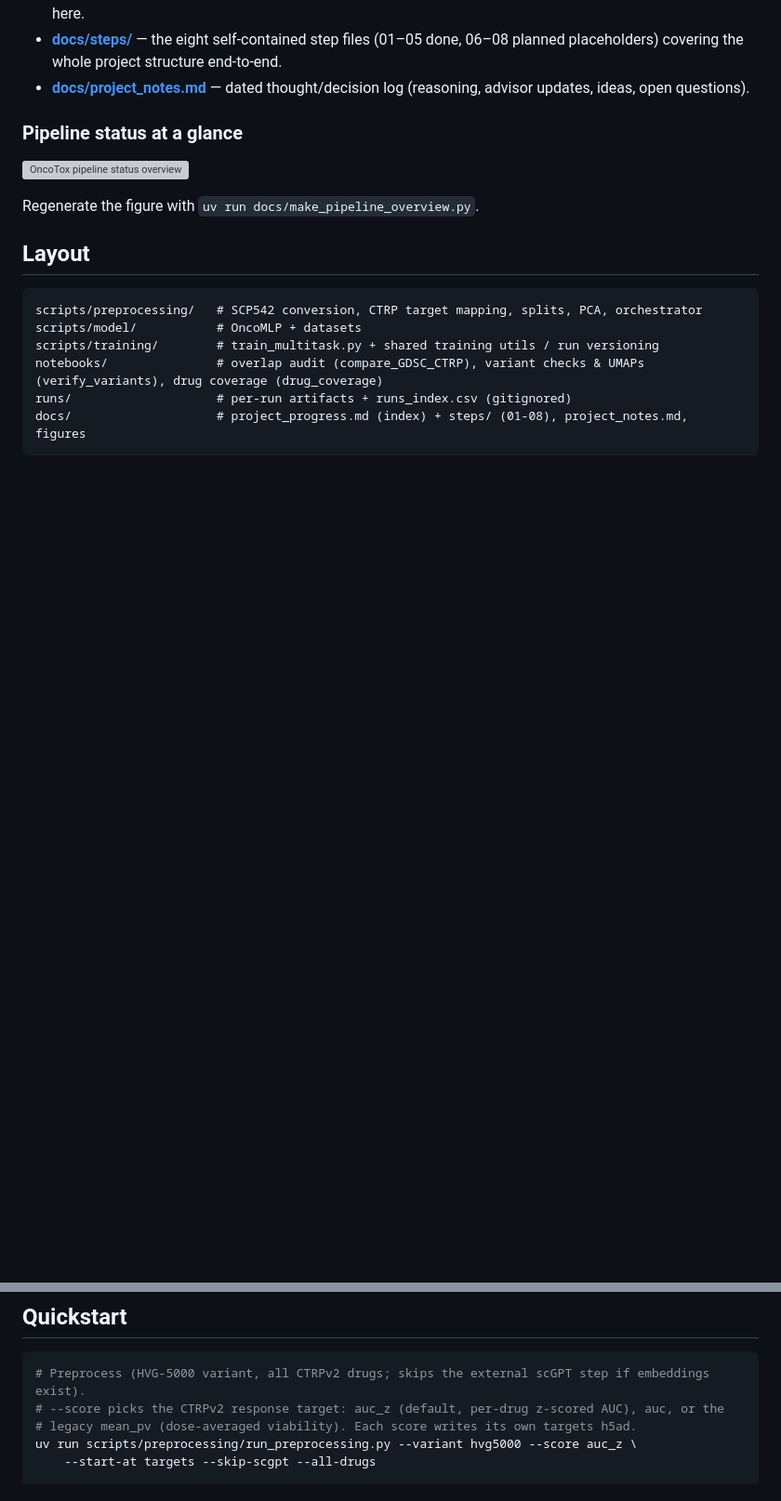
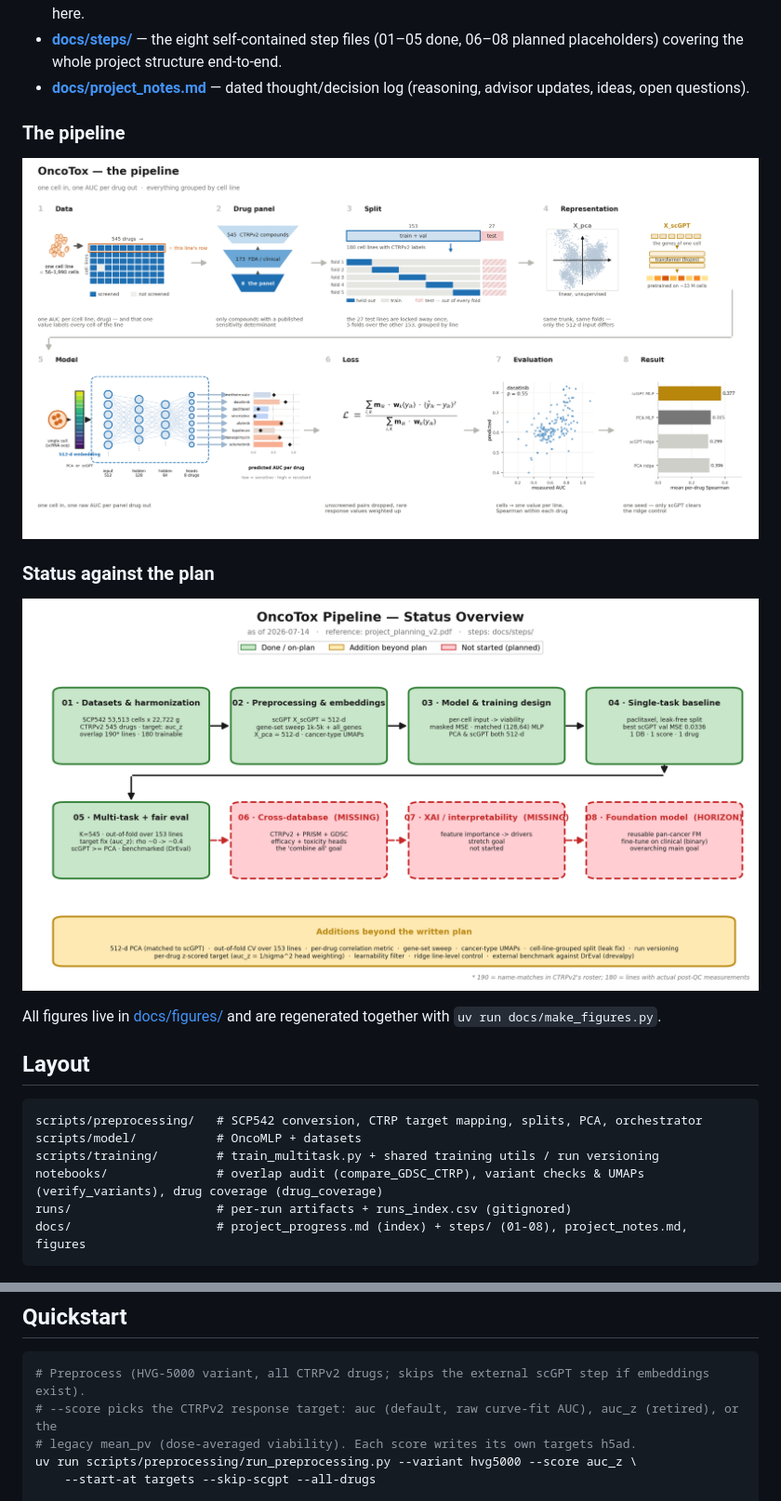
Before and after one commit to Sisistern123/OncoTox, a Markdown page: README.md, 2 parts joined by grey strips. Shown at 93% size. Drawn GitHub-style; pictures changed too: docs/figures/pipeline.png (added); blank space fills up the shorter version; grey boxes are pictures that could not be loaded.

````diff
--- a/README.md
+++ b/README.md
@@ -17,11 +17,16 @@ All project documentation lives in [`docs/`](docs/):
 - **[docs/project_notes.md](docs/project_notes.md)** — dated thought/decision log
   (reasoning, advisor updates, ideas, open questions).
 
-### Pipeline status at a glance
+### The pipeline
 
-![OncoTox pipeline status overview](docs/pipeline_overview.png)
+![OncoTox pipeline](docs/figures/pipeline.png)
 
-Regenerate the figure with `uv run docs/make_pipeline_overview.py`.
+### Status against the plan
+
+![OncoTox pipeline status overview](docs/figures/pipeline_overview.png)
+
+All figures live in [docs/figures/](docs/figures/) and are regenerated together with
+`uv run docs/make_figures.py`.
 
 ## Layout
 
@@ -38,7 +43,7 @@ docs/                    # project_progress.md (index) + steps/ (01-08), project
 
 ```bash
 # Preprocess (HVG-5000 variant, all CTRPv2 drugs; skips the external scGPT step if embeddings exist).
-# --score picks the CTRPv2 response target: auc_z (default, per-drug z-scored AUC), auc, or the
+# --score picks the CTRPv2 response target: auc (default, raw curve-fit AUC), auc_z (retired), or the
 # legacy mean_pv (dose-averaged viability). Each score writes its own targets h5ad.
 uv run scripts/preprocessing/run_preprocessing.py --variant hvg5000 --score auc_z \
     --start-at targets --skip-scgpt --all-drugs
````
Also changed, not shown: docs/steps/03-model-and-training-design.md (+38 -2 lines), docs/figures/loss_01_objective.png (added), docs/figures/loss_02_weights.png (added), docs/figures/loss_03_effect.png (added), docs/figures/model_architecture.png, 2 other files.
